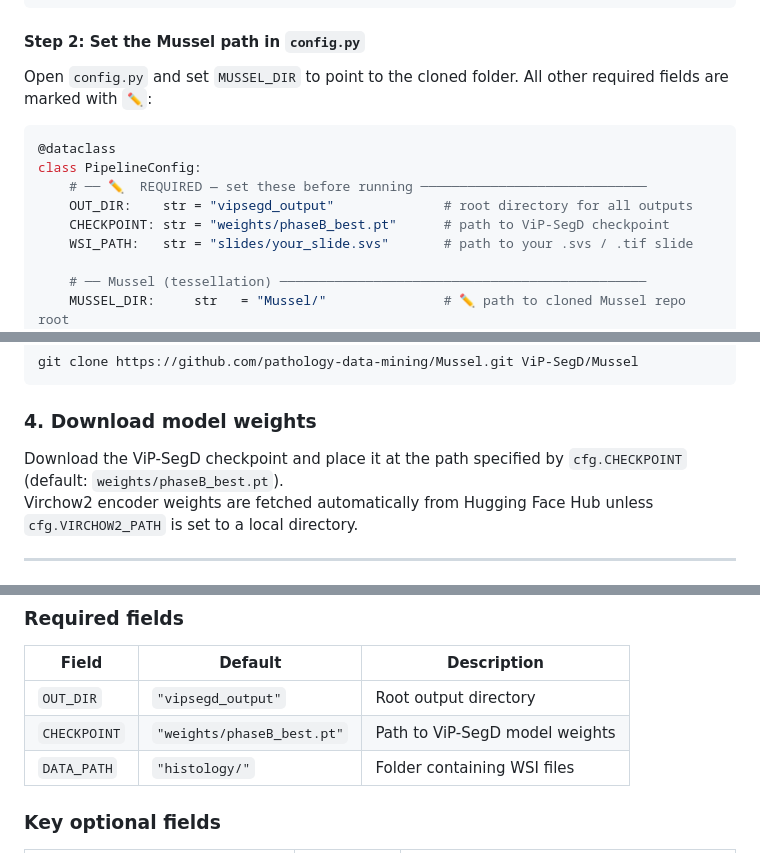
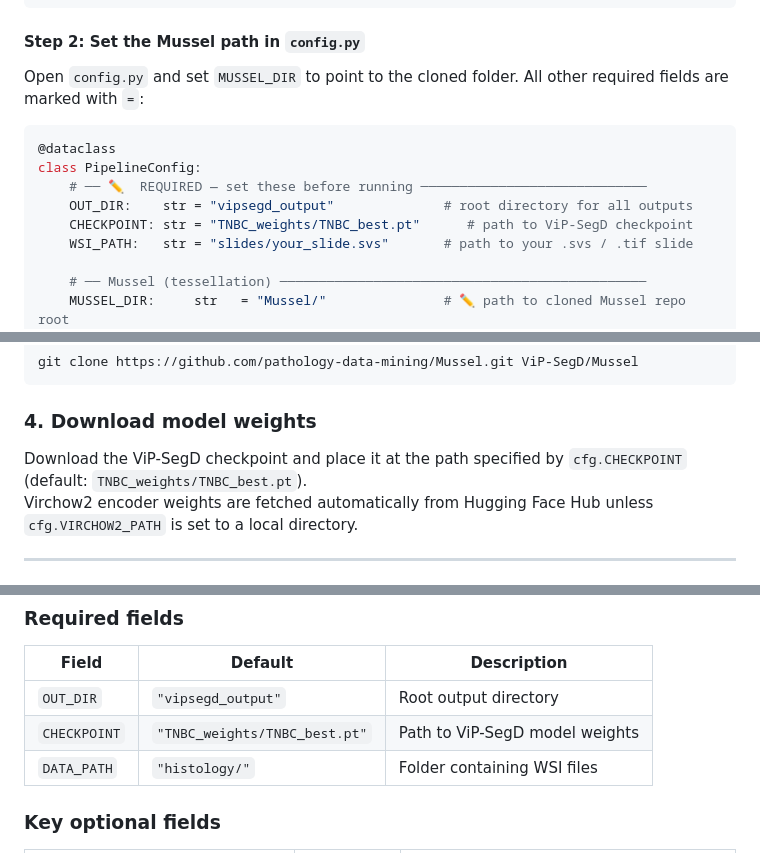
Before and after one commit to himangi2003/ViSPACE, a Markdown page: README.md, 3 parts joined by grey strips. GitHub-like rendering.

````diff
--- a/README.md
+++ b/README.md
@@ -125,14 +125,14 @@ Your project layout should look like:
 #### Step 2: Set the Mussel path in `config.py`
 
 Open `config.py` and set `MUSSEL_DIR` to point to the cloned folder.
-All other required fields are marked with `✏`:
+All other required fields are marked with `=`:
 
 ```python
 @dataclass
 class PipelineConfig:
     # ── ✏  REQUIRED — set these before running ─────────────────────────────
     OUT_DIR:    str = "vipsegd_output"              # root directory for all outputs
-    CHECKPOINT: str = "weights/phaseB_best.pt"      # path to ViP-SegD checkpoint
+    CHECKPOINT: str = "TNBC_weights/TNBC_best.pt"      # path to ViP-SegD checkpoint
     WSI_PATH:   str = "slides/your_slide.svs"       # path to your .svs / .tif slide
 
     # ── Mussel (tessellation) ───────────────────────────────────────────────
@@ -197,7 +197,7 @@ git clone https://github.com/pathology-data-mining/Mussel.git ViP-SegD/Mussel
 
 ### 4. Download model weights
 
-Download the ViP-SegD checkpoint and place it at the path specified by `cfg.CHECKPOINT` (default: `weights/phaseB_best.pt`).
+Download the ViP-SegD checkpoint and place it at the path specified by `cfg.CHECKPOINT` (default: `TNBC_weights/TNBC_best.pt`).
 Virchow2 encoder weights are fetched automatically from Hugging Face Hub unless `cfg.VIRCHOW2_PATH` is set to a local directory.
 
 ---
@@ -346,7 +346,7 @@ my_cfg = replace(cfg,
 | Field | Default | Description |
 |-------|---------|-------------|
 | `OUT_DIR` | `"vipsegd_output"` | Root output directory |
-| `CHECKPOINT` | `"weights/phaseB_best.pt"` | Path to ViP-SegD model weights |
+| `CHECKPOINT` | `"TNBC_weights/TNBC_best.pt"` | Path to ViP-SegD model weights |
 | `DATA_PATH` | `"histology/"` | Folder containing WSI files |
 
 ### Key optional fields
````
